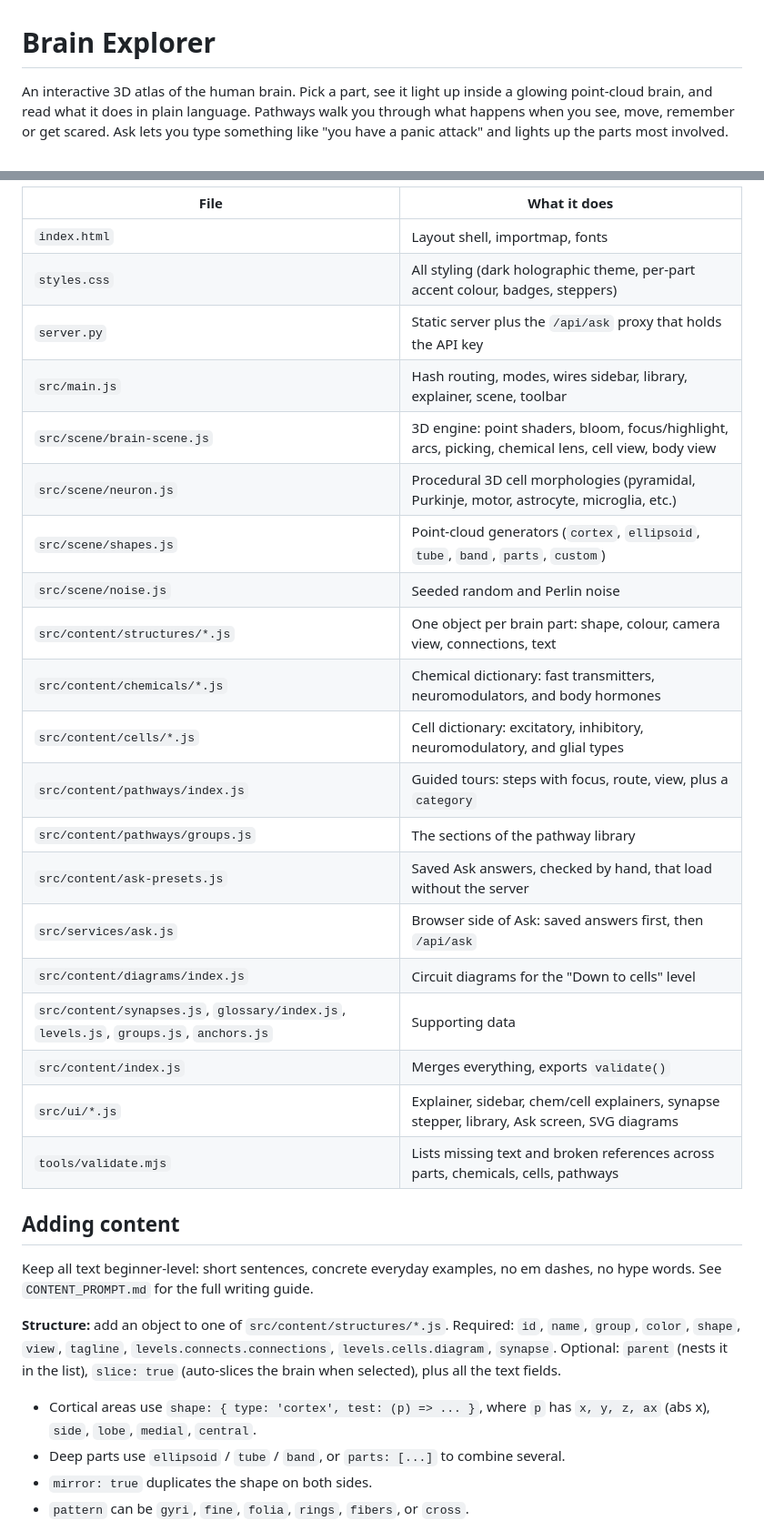
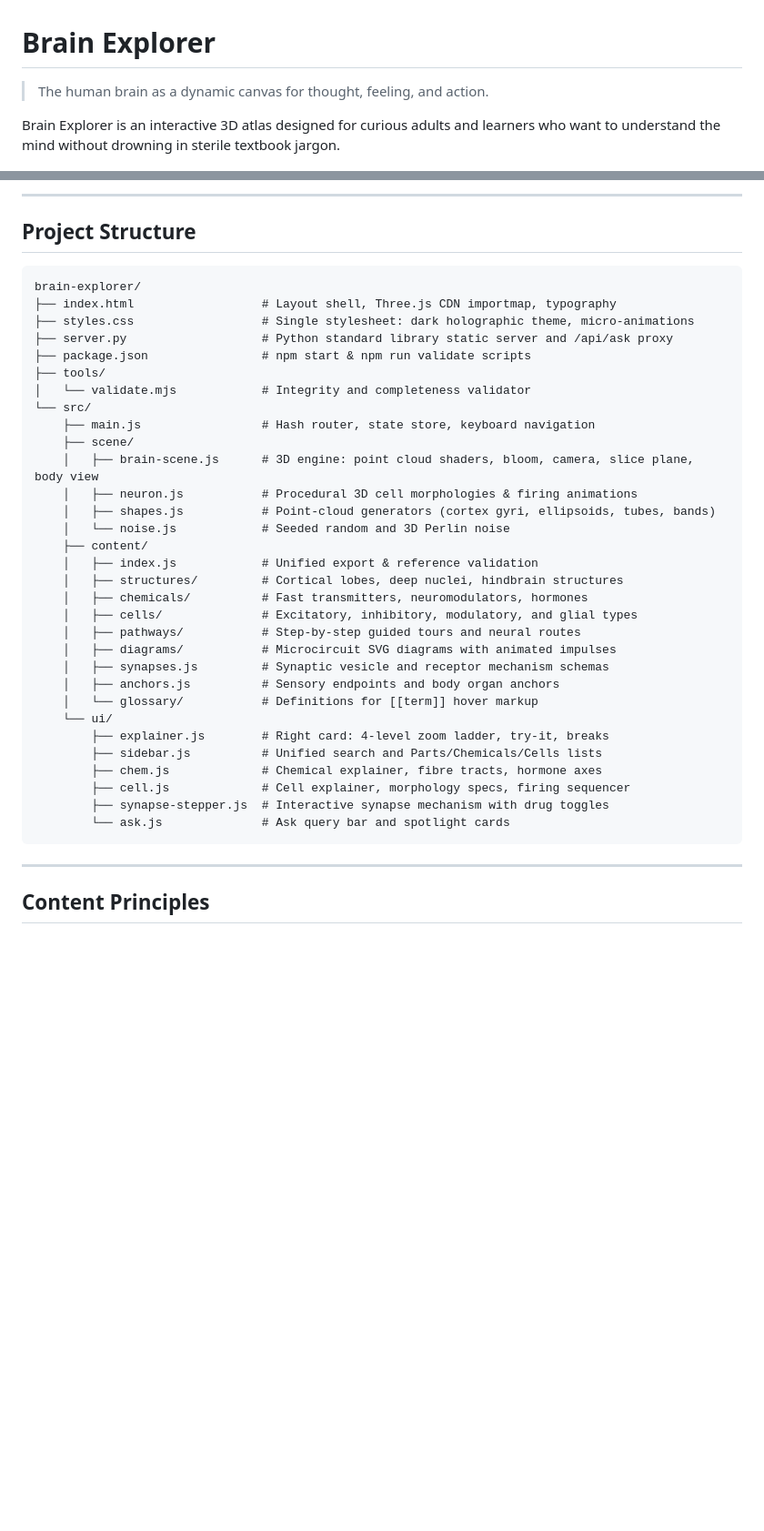
Before and after one commit to sarathavasarala/brain-explorer, a Markdown page: README.md, 2 parts joined by grey strips. Shown at 91% size. Rendered like a GitHub page; blank space fills up the shorter version.

Commit message:
docs: enrich README with human-centered vision and scale-hopping framework

````diff
--- a/README.md
+++ b/README.md
@@ -1,6 +1,8 @@
 # Brain Explorer
 
-An interactive 3D atlas of the human brain. Pick a part, see it light up inside a glowing point-cloud brain, and read what it does in plain language. Pathways walk you through what happens when you see, move, remember or get scared. Ask lets you type something like "you have a panic attack" and lights up the parts most involved.
+> The human brain as a dynamic canvas for thought, feeling, and action.
+
+Brain Explorer is an interactive 3D atlas designed for curious adults and learners who want to understand the mind without drowning in sterile textbook jargon.
 
 ![Brain Explorer showing the cerebellum highlighted in 3D with its explainer](screenshot.png)
 
@@ -52,35 +108,43 @@ Shapes are simplified for explanation, not an anatomical atlas. Coordinates: +x
 
-| File | What it does |
-|---|---|
-| `index.html` | Layout shell, importmap, fonts |
-| `styles.css` | All styling (dark holographic theme, per-part accent colour, badges, steppers) |
-| `server.py` | Static server plus the `/api/ask` proxy that holds the API key |
-| `src/main.js` | Hash routing, modes, wires sidebar, library, explainer, scene, toolbar |
-| `src/scene/brain-scene.js` | 3D engine: point shaders, bloom, focus/highlight, arcs, picking, chemical lens, cell view, body view |
-| `src/scene/neuron.js` | Procedural 3D cell morphologies (pyramidal, Purkinje, motor, astrocyte, microglia, etc.) |
-| `src/scene/shapes.js` | Point-cloud generators (`cortex`, `ellipsoid`, `tube`, `band`, `parts`, `custom`) |
-| `src/scene/noise.js` | Seeded random and Perlin noise |
-| `src/content/structures/*.js` | One object per brain part: shape, colour, camera view, connections, text |
-| `src/content/chemicals/*.js` | Chemical dictionary: fast transmitters, neuromodulators, and body hormones |
-| `src/content/cells/*.js` | Cell dictionary: excitatory, inhibitory, neuromodulatory, and glial types |
-| `src/content/pathways/index.js` | Guided tours: steps with focus, route, view, plus a `category` |
-| `src/content/pathways/groups.js` | The sections of the pathway library |
-| `src/content/ask-presets.js` | Saved Ask answers, checked by hand, that load without the server |
-| `src/services/ask.js` | Browser side of Ask: saved answers first, then `/api/ask` |
-| `src/content/diagrams/index.js` | Circuit diagrams for the "Down to cells" level |
-| `src/content/synapses.js`, `glossary/index.js`, `levels.js`, `groups.js`, `anchors.js` | Supporting data |
-| `src/content/index.js` | Merges everything, exports `validate()` |
-| `src/ui/*.js` | Explainer, sidebar, chem/cell explainers, synapse stepper, library, Ask screen, SVG diagrams |
-| `tools/validate.mjs` | Lists missing text and broken references across parts, chemicals, cells, pathways |
+---
 
-## Adding content
+## Project Structure
 
-Keep all text beginner-level: short sentences, concrete everyday examples, no em dashes, no hype words. See `CONTENT_PROMPT.md` for the full writing guide.
+```
+brain-explorer/
+├── index.html                  # Layout shell, Three.js CDN importmap, typography
+├── styles.css                  # Single stylesheet: dark holographic theme, micro-animations
+├── server.py                   # Python standard library static server and /api/ask proxy
+├── package.json                # npm start & npm run validate scripts
+├── tools/
+│   └── validate.mjs            # Integrity and completeness validator
+└── src/
+    ├── main.js                 # Hash router, state store, keyboard navigation
+    ├── scene/
+    │   ├── brain-scene.js      # 3D engine: point cloud shaders, bloom, camera, slice plane, body view
+    │   ├── neuron.js           # Procedural 3D cell morphologies & firing animations
+    │   ├── shapes.js           # Point-cloud generators (cortex gyri, ellipsoids, tubes, bands)
+    │   └── noise.js            # Seeded random and 3D Perlin noise
+    ├── content/
+    │   ├── index.js            # Unified export & reference validation
+    │   ├── structures/         # Cortical lobes, deep nuclei, hindbrain structures
+    │   ├── chemicals/          # Fast transmitters, neuromodulators, hormones
+    │   ├── cells/              # Excitatory, inhibitory, modulatory, and glial types
+    │   ├── pathways/           # Step-by-step guided tours and neural routes
+    │   ├── diagrams/           # Microcircuit SVG diagrams with animated impulses
+    │   ├── synapses.js         # Synaptic vesicle and receptor mechanism schemas
+    │   ├── anchors.js          # Sensory endpoints and body organ anchors
+    │   └── glossary/           # Definitions for [[term]] hover markup
+    └── ui/
+        ├── explainer.js        # Right card: 4-level zoom ladder, try-it, breaks
+        ├── sidebar.js          # Unified search and Parts/Chemicals/Cells lists
+        ├── chem.js             # Chemical explainer, fibre tracts, hormone axes
+        ├── cell.js             # Cell explainer, morphology specs, firing sequencer
+        ├── synapse-stepper.js  # Interactive synapse mechanism with drug toggles
+        └── ask.js              # Ask query bar and spotlight cards
+```
 
-**Structure:** add an object to one of `src/content/structures/*.js`. Required: `id`, `name`, `group`, `color`, `shape`, `view`, `tagline`, `levels.connects.connections`, `levels.cells.diagram`, `synapse`. Optional: `parent` (nests it in the list), `slice: true` (auto-slices the brain when selected), plus all the text fields.
+---
 
-- Cortical areas use `shape: { type: 'cortex', test: (p) => ... }`, where `p` has `x, y, z, ax` (abs x), `side`, `lobe`, `medial`, `central`.
-- Deep parts use `ellipsoid` / `tube` / `band`, or `parts: [...]` to combine several.
-- `mirror: true` duplicates the shape on both sides.
-- `pattern` can be `gyri`, `fine`, `folia`, `rings`, `fibers`, or `cross`.
+## Content Principles
 
````
Also changed, not shown: other parts of README.md (+85 -42 lines).
